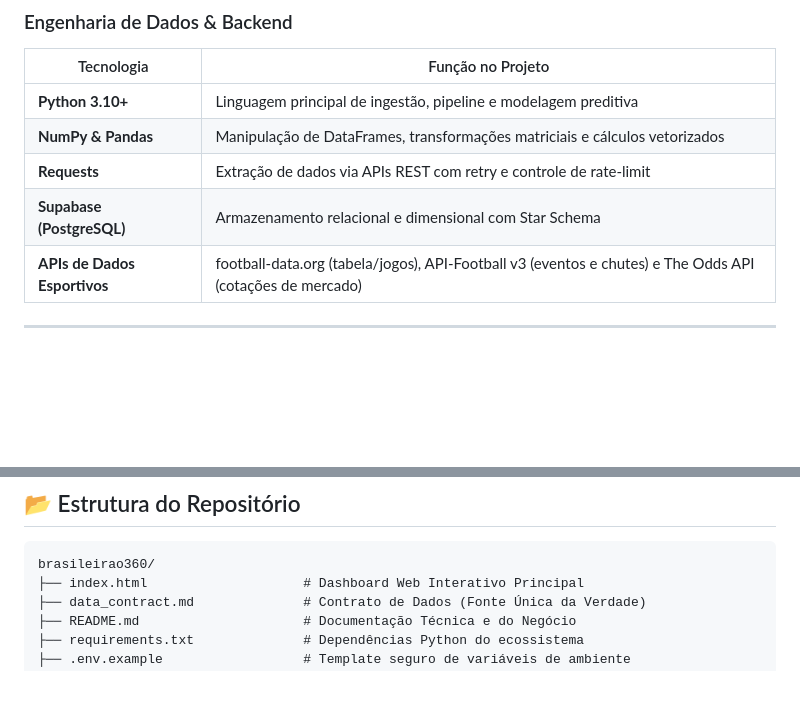
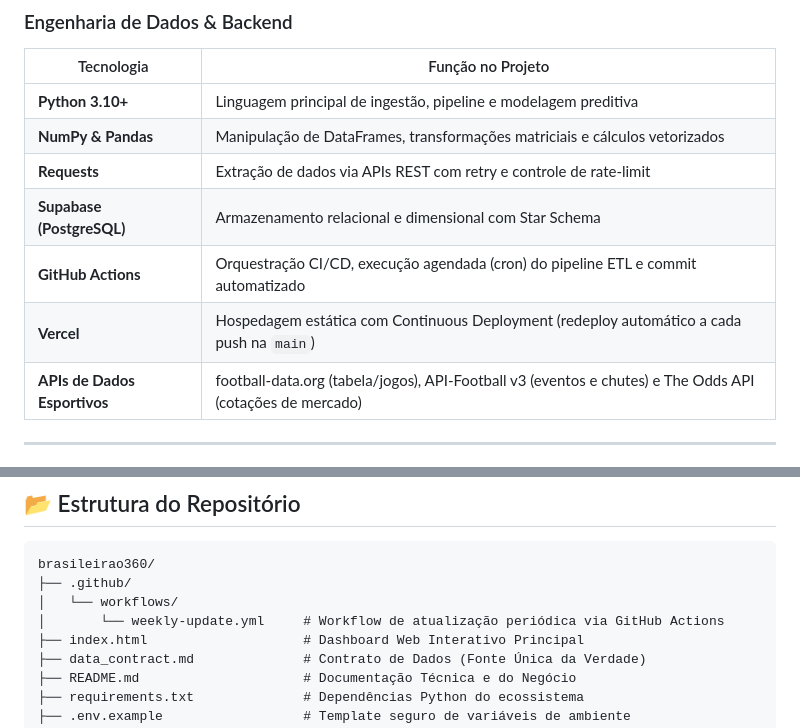
Before and after one commit to Robertofsouzas/brasileirao360, a Markdown page: README.md, 2 parts joined by grey strips. Rendered like a GitHub page; blank space fills up the shorter version.

````diff
--- a/README.md
+++ b/README.md
@@ -101,6 +102,8 @@ O **Brasileirão 360** é uma plataforma analítica end-to-end desenvolvida para
 | **NumPy & Pandas** | Manipulação de DataFrames, transformações matriciais e cálculos vetorizados |
 | **Requests** | Extração de dados via APIs REST com retry e controle de rate-limit |
 | **Supabase (PostgreSQL)** | Armazenamento relacional e dimensional com Star Schema |
+| **GitHub Actions** | Orquestração CI/CD, execução agendada (cron) do pipeline ETL e commit automatizado |
+| **Vercel** | Hospedagem estática com Continuous Deployment (redeploy automático a cada push na `main`) |
 | **APIs de Dados Esportivos** | football-data.org (tabela/jogos), API-Football v3 (eventos e chutes) e The Odds API (cotações de mercado) |
 
 ---
@@ -138,6 +141,9 @@ Isso garante que $\sum P_{\text{desmargiada}} = 100.0\%$, permitindo a comparaç
 
 ```text
 brasileirao360/
+├── .github/
+│   └── workflows/
+│       └── weekly-update.yml     # Workflow de atualização periódica via GitHub Actions
 ├── index.html                    # Dashboard Web Interativo Principal
 ├── data_contract.md              # Contrato de Dados (Fonte Única da Verdade)
 ├── README.md                     # Documentação Técnica e do Negócio
````
Also changed, not shown: other parts of README.md (+57 -0 lines).
